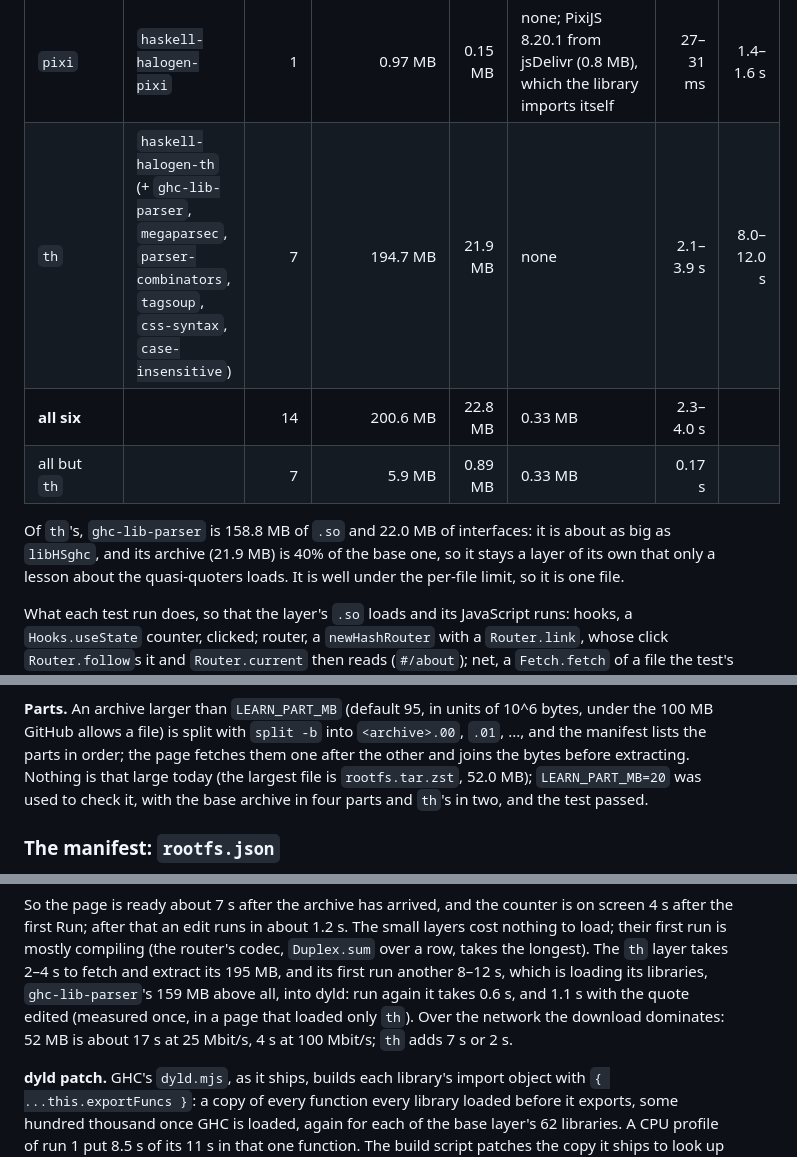
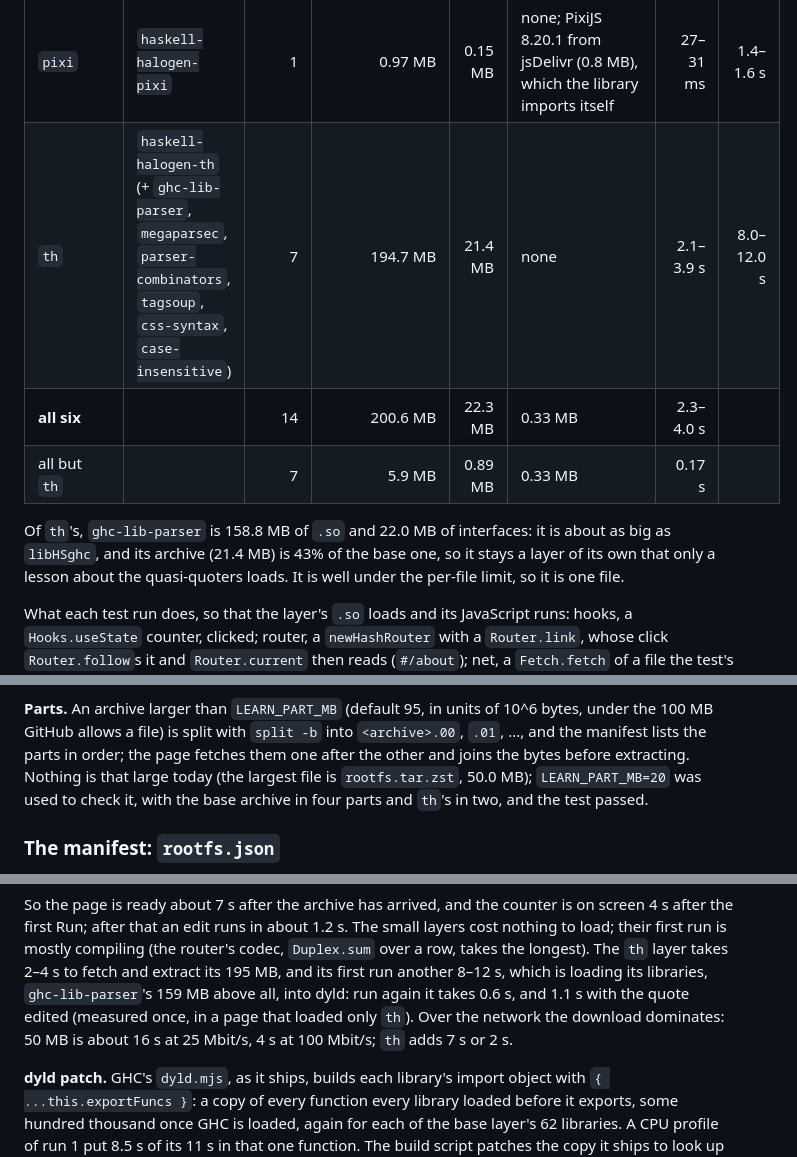
Before and after one commit to Swordlash/haskell-halogen, a Markdown page: learn/README.md, 3 parts joined by grey strips. GitHub-like rendering.

```diff
--- a/learn/README.md
+++ b/learn/README.md
@@ -198,12 +198,12 @@ which loads its libraries into dyld and compiles. Three runs of
 | `net` | `haskell-halogen-net` | 1 | 0.68 MB | 0.11 MB | none | 21–29 ms | 0.6–0.8 s |
 | `material` | `haskell-halogen-material` (+ `clock`, `extra`) | 3 | 2.58 MB | 0.36 MB | `material.js` 127 KB, `material.css` 206 KB; the Material Icons font from fonts.gstatic.com | 56–65 ms | 0.7–1.3 s |
 | `pixi` | `haskell-halogen-pixi` | 1 | 0.97 MB | 0.15 MB | none; PixiJS 8.20.1 from jsDelivr (0.8 MB), which the library imports itself | 27–31 ms | 1.4–1.6 s |
-| `th` | `haskell-halogen-th` (+ `ghc-lib-parser`, `megaparsec`, `parser-combinators`, `tagsoup`, `css-syntax`, `case-insensitive`) | 7 | 194.7 MB | 21.9 MB | none | 2.1–3.9 s | 8.0–12.0 s |
-| **all six** | | 14 | 200.6 MB | 22.8 MB | 0.33 MB | 2.3–4.0 s | |
+| `th` | `haskell-halogen-th` (+ `ghc-lib-parser`, `megaparsec`, `parser-combinators`, `tagsoup`, `css-syntax`, `case-insensitive`) | 7 | 194.7 MB | 21.4 MB | none | 2.1–3.9 s | 8.0–12.0 s |
+| **all six** | | 14 | 200.6 MB | 22.3 MB | 0.33 MB | 2.3–4.0 s | |
 | all but `th` | | 7 | 5.9 MB | 0.89 MB | 0.33 MB | 0.17 s | |
 
 Of `th`'s, `ghc-lib-parser` is 158.8 MB of `.so` and 22.0 MB of interfaces:
-it is about as big as `libHSghc`, and its archive (21.9 MB) is 40% of the
+it is about as big as `libHSghc`, and its archive (21.4 MB) is 43% of the
 base one, so it stays a layer of its own that only a lesson about the
 quasi-quoters loads. It is well under the per-file limit, so it is one file.
 
@@ -262,7 +262,7 @@ That a layer has its own DB is the practical way, for two reasons found here:
 into `<archive>.00`, `.01`, ..., and the manifest lists the parts in order;
 the page fetches them one after the other and joins the bytes before
 extracting. Nothing is that large today (the largest file is
-`rootfs.tar.zst`, 52.0 MB); `LEARN_PART_MB=20` was used to check it, with
+`rootfs.tar.zst`, 50.0 MB); `LEARN_PART_MB=20` was used to check it, with
 the base archive in four parts and `th`'s in two, and the test passed.
 
 ### The manifest: `rootfs.json`
@@ -394,7 +397,7 @@ layer takes 2–4 s to fetch and extract its 195 MB, and its first run another
 8–12 s, which is loading its libraries, `ghc-lib-parser`'s 159 MB above
 all, into dyld: run again it takes 0.6 s, and 1.1 s with the quote edited
 (measured once, in a page that loaded only `th`). Over the network the download dominates:
-52 MB is about 17 s at 25 Mbit/s, 4 s at 100 Mbit/s; `th` adds 7 s or 2 s.
+50 MB is about 16 s at 25 Mbit/s, 4 s at 100 Mbit/s; `th` adds 7 s or 2 s.
 
 **dyld patch.** GHC's `dyld.mjs`, as it ships, builds each library's import
 object with `{ ...this.exportFuncs }`: a copy of every function every library
```
Also changed, not shown: other parts of learn/README.md (+17 -14 lines).
